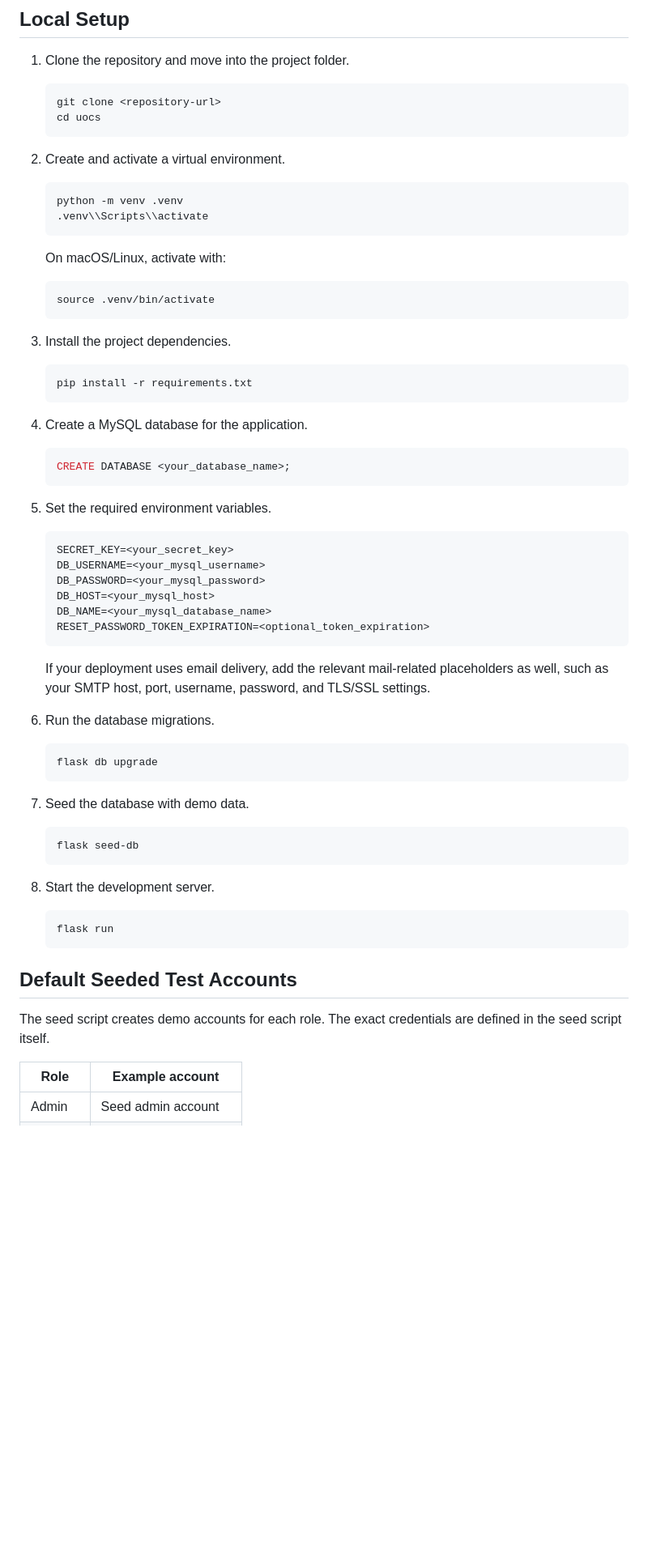
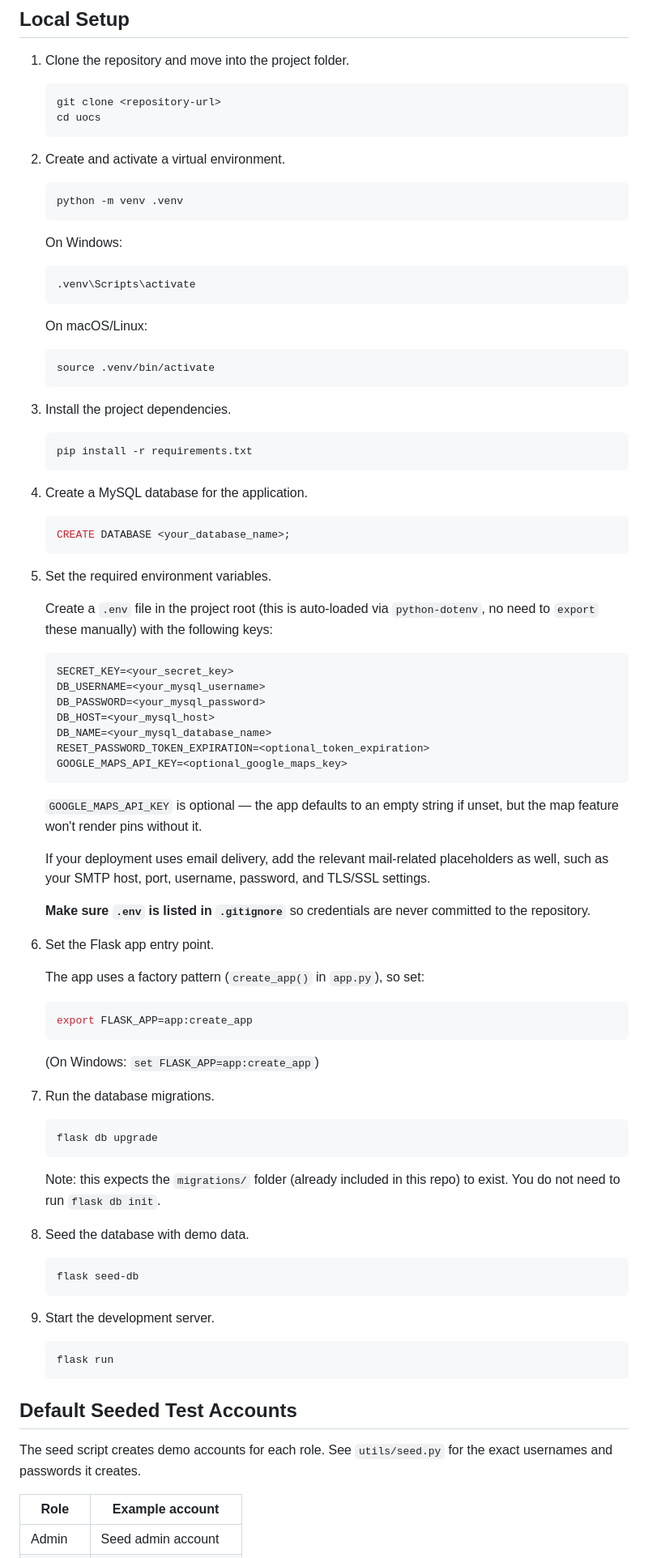
Before and after one commit to Abigail-Salem-Tendo/uocs, a Markdown page: README.md, the part around one of its changes. Shown at 81% size. Rendered like a GitHub page; blank space fills up the shorter version.

Commit message:
Update README.md to clarify prerequisites and setup instructions; add troubleshooting tips

````diff
--- a/README.md
+++ b/README.md
@@ -54,10 +54,15 @@ The project focuses on a practical workflow for collecting outage reports, coord
 
 	```bash
 	python -m venv .venv
-	.venv\\Scripts\\activate
 	```
 
-	On macOS/Linux, activate with:
+	On Windows:
+
+	```bash
+	.venv\Scripts\activate
+	```
+
+	On macOS/Linux:
 
 	```bash
 	source .venv/bin/activate
@@ -77,30 +82,49 @@ The project focuses on a practical workflow for collecting outage reports, coord
 
 5. Set the required environment variables.
 
-	```bash
+	Create a `.env` file in the project root (this is auto-loaded via `python-dotenv`, no need to `export` these manually) with the following keys:
+
+	```
 	SECRET_KEY=<your_secret_key>
 	DB_USERNAME=<your_mysql_username>
 	DB_PASSWORD=<your_mysql_password>
 	DB_HOST=<your_mysql_host>
 	DB_NAME=<your_mysql_database_name>
 	RESET_PASSWORD_TOKEN_EXPIRATION=<optional_token_expiration>
+	GOOGLE_MAPS_API_KEY=<optional_google_maps_key>
 	```
+
+	`GOOGLE_MAPS_API_KEY` is optional — the app defaults to an empty string if unset, but the map feature won't render pins without it.
 
 	If your deployment uses email delivery, add the relevant mail-related placeholders as well, such as your SMTP host, port, username, password, and TLS/SSL settings.
 
-6. Run the database migrations.
+	**Make sure `.env` is listed in `.gitignore`** so credentials are never committed to the repository.
+
+6. Set the Flask app entry point.
+
+	The app uses a factory pattern (`create_app()` in `app.py`), so set:
+
+	```bash
+	export FLASK_APP=app:create_app
+	```
+
+	(On Windows: `set FLASK_APP=app:create_app`)
+
+7. Run the database migrations.
 
 	```bash
 	flask db upgrade
 	```
 
-7. Seed the database with demo data.
+	Note: this expects the `migrations/` folder (already included in this repo) to exist. You do not need to run `flask db init`.
+
+8. Seed the database with demo data.
 
 	```bash
 	flask seed-db
 	```
 
-8. Start the development server.
+9. Start the development server.
 
 	```bash
 	flask run
@@ -108,7 +132,7 @@ The project focuses on a practical workflow for collecting outage reports, coord
 
 ## Default Seeded Test Accounts
 
-The seed script creates demo accounts for each role. The exact credentials are defined in the seed script itself.
+The seed script creates demo accounts for each role. See `utils/seed.py` for the exact usernames and passwords it creates.
 
 | Role | Example account |
 | --- | --- |
````
Also changed, not shown: other parts of README.md (+22 -7 lines).
